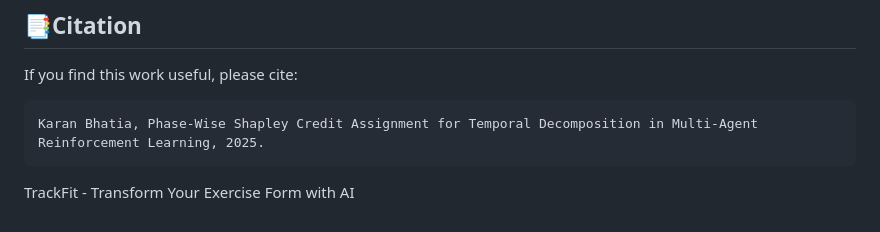
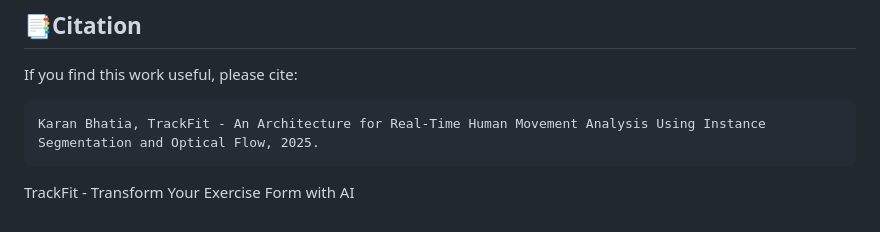
Before and after one commit to karanbhatia26/TE_mini_project, a Markdown page: README.md, the part around the change. GitHub-like rendering.

Commit message:
Update citation in README for TrackFit project

````diff
--- a/README.md
+++ b/README.md
@@ -153,7 +153,7 @@ This project is licensed under the MIT License - see the [LICENSE](LICENSE) file
 ## 📑Citation
 If you find this work useful, please cite:
 ```bibtex
-Karan Bhatia, Phase-Wise Shapley Credit Assignment for Temporal Decomposition in Multi-Agent Reinforcement Learning, 2025.
+Karan Bhatia, TrackFit - An Architecture for Real-Time Human Movement Analysis Using Instance Segmentation and Optical Flow, 2025.
 ```
 
 TrackFit - Transform Your Exercise Form with AI
````
